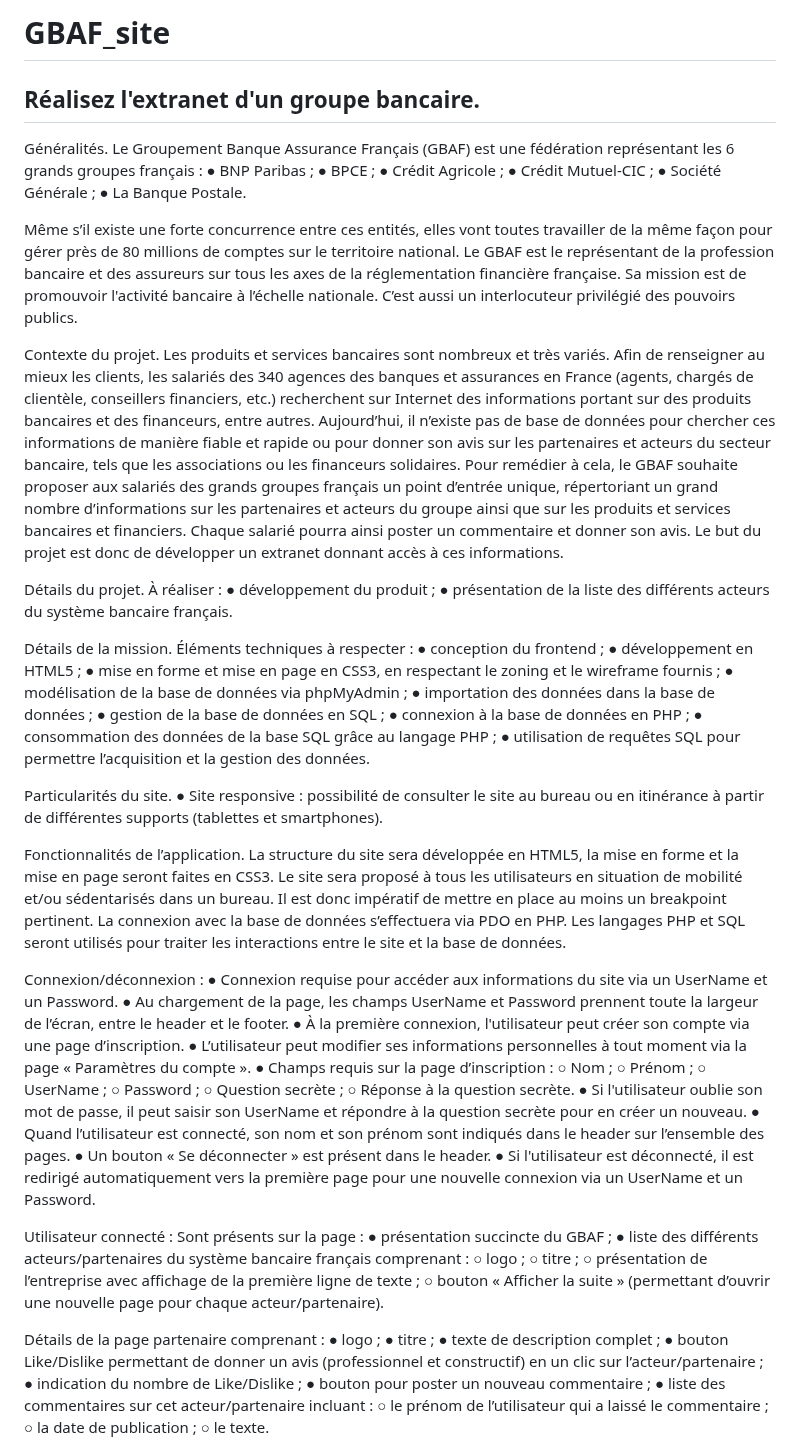
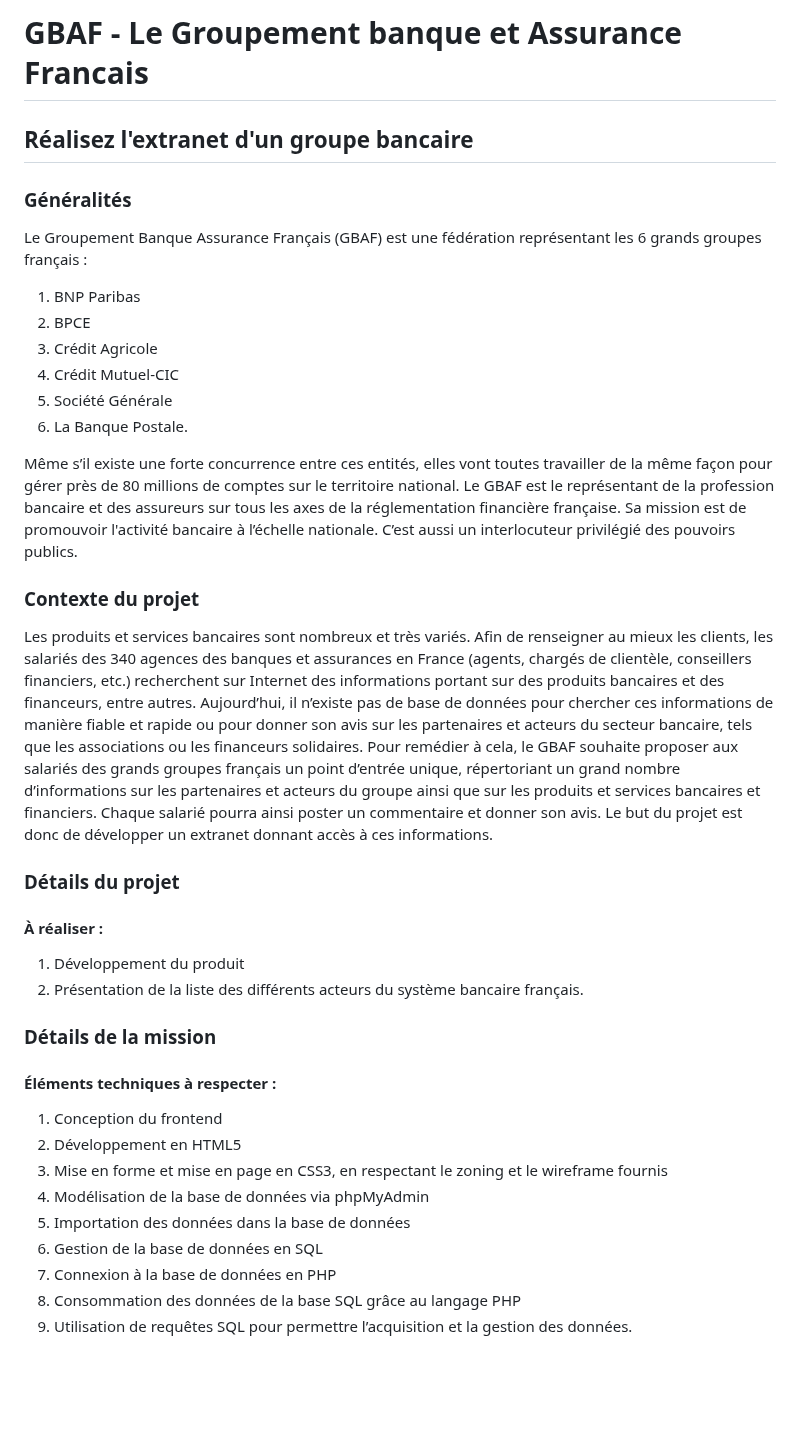
Before and after one commit to TonyVice-cpu/GBAF_site, a Markdown page: README.md, the part around one of its changes. Rendered like a GitHub page; blank space fills up the shorter version.

Commit message:
MAJ README.md

```diff
--- a/README.md
+++ b/README.md
@@ -1,24 +1,42 @@
-# GBAF_site
+# GBAF - Le Groupement banque et Assurance Francais
 
-## Réalisez l'extranet d'un groupe bancaire.
+## Réalisez l'extranet d'un groupe bancaire
 
-Généralités. Le Groupement Banque Assurance Français (GBAF) est une fédération représentant les 6 grands groupes français : ● BNP Paribas ; ● BPCE ; ● Crédit Agricole ; ● Crédit Mutuel-CIC ; ● Société Générale ; ● La Banque Postale.
+### Généralités
+
+Le Groupement Banque Assurance Français (GBAF) est une fédération représentant les 6 grands groupes français :
+
+1. BNP Paribas
+2. BPCE
+3. Crédit Agricole
+4. Crédit Mutuel-CIC
+5. Société Générale
+6. La Banque Postale.
 
 Même s’il existe une forte concurrence entre ces entités, elles vont toutes travailler de la même façon pour gérer près de 80 millions de comptes sur le territoire national. Le GBAF est le représentant de la profession bancaire et des assureurs sur tous les axes de la réglementation financière française. Sa mission est de promouvoir l'activité bancaire à l’échelle nationale. C’est aussi un interlocuteur privilégié des pouvoirs publics.
 
-Contexte du projet. Les produits et services bancaires sont nombreux et très variés. Afin de renseigner au mieux les clients, les salariés des 340 agences des banques et assurances en France (agents, chargés de clientèle, conseillers financiers, etc.) recherchent sur Internet des informations portant sur des produits bancaires et des financeurs, entre autres. Aujourd’hui, il n’existe pas de base de données pour chercher ces informations de manière fiable et rapide ou pour donner son avis sur les partenaires et acteurs du secteur bancaire, tels que les associations ou les financeurs solidaires. Pour remédier à cela, le GBAF souhaite proposer aux salariés des grands groupes français un point d’entrée unique, répertoriant un grand nombre d’informations sur les partenaires et acteurs du groupe ainsi que sur les produits et services bancaires et financiers. Chaque salarié pourra ainsi poster un commentaire et donner son avis. Le but du projet est donc de développer un extranet donnant accès à ces informations.
+### Contexte du projet
 
-Détails du projet. À réaliser : ● développement du produit ; ● présentation de la liste des différents acteurs du système bancaire français.
+Les produits et services bancaires sont nombreux et très variés. Afin de renseigner au mieux les clients, les salariés des 340 agences des banques et assurances en France (agents, chargés de clientèle, conseillers financiers, etc.) recherchent sur Internet des informations portant sur des produits bancaires et des financeurs, entre autres. Aujourd’hui, il n’existe pas de base de données pour chercher ces informations de manière fiable et rapide ou pour donner son avis sur les partenaires et acteurs du secteur bancaire, tels que les associations ou les financeurs solidaires. Pour remédier à cela, le GBAF souhaite proposer aux salariés des grands groupes français un point d’entrée unique, répertoriant un grand nombre d’informations sur les partenaires et acteurs du groupe ainsi que sur les produits et services bancaires et financiers. Chaque salarié pourra ainsi poster un commentaire et donner son avis. Le but du projet est donc de développer un extranet donnant accès à ces informations.
 
-Détails de la mission. Éléments techniques à respecter : ● conception du frontend ; ● développement en HTML5 ; ● mise en forme et mise en page en CSS3, en respectant le zoning et le wireframe fournis ; ● modélisation de la base de données via phpMyAdmin ; ● importation des données dans la base de données ; ● gestion de la base de données en SQL ; ● connexion à la base de données en PHP ; ● consommation des données de la base SQL grâce au langage PHP ; ● utilisation de requêtes SQL pour permettre l’acquisition et la gestion des données.
+### Détails du projet
 
-Particularités du site. ● Site responsive : possibilité de consulter le site au bureau ou en itinérance à partir de différentes supports (tablettes et smartphones).
+#### À réaliser :
 
-Fonctionnalités de l’application. La structure du site sera développée en HTML5, la mise en forme et la mise en page seront faites en CSS3. Le site sera proposé à tous les utilisateurs en situation de mobilité et/ou sédentarisés dans un bureau. Il est donc impératif de mettre en place au moins un breakpoint pertinent. La connexion avec la base de données s’effectuera via PDO en PHP. Les langages PHP et SQL seront utilisés pour traiter les interactions entre le site et la base de données.
+1. Développement du produit
+2. Présentation de la liste des différents acteurs du système bancaire français.
 
-Connexion/déconnexion : ● Connexion requise pour accéder aux informations du site via un UserName et un Password. ● Au chargement de la page, les champs UserName et Password prennent toute la largeur de l’écran, entre le header et le footer. ● À la première connexion, l'utilisateur peut créer son compte via une page d’inscription. ● L’utilisateur peut modifier ses informations personnelles à tout moment via la page « Paramètres du compte ». ● Champs requis sur la page d’inscription : ○ Nom ; ○ Prénom ; ○ UserName ; ○ Password ; ○ Question secrète ; ○ Réponse à la question secrète. ● Si l'utilisateur oublie son mot de passe, il peut saisir son UserName et répondre à la question secrète pour en créer un nouveau. ● Quand l’utilisateur est connecté, son nom et son prénom sont indiqués dans le header sur l’ensemble des pages. ● Un bouton « Se déconnecter » est présent dans le header. ● Si l'utilisateur est déconnecté, il est redirigé automatiquement vers la première page pour une nouvelle connexion via un UserName et un Password.
+### Détails de la mission
 
-Utilisateur connecté : Sont présents sur la page : ● présentation succincte du GBAF ; ● liste des différents acteurs/partenaires du système bancaire français comprenant : ○ logo ; ○ titre ; ○ présentation de l’entreprise avec affichage de la première ligne de texte ; ○ bouton « Afficher la suite » (permettant d’ouvrir une nouvelle page pour chaque acteur/partenaire).
+#### Éléments techniques à respecter :
 
-Détails de la page partenaire comprenant : ● logo ; ● titre ; ● texte de description complet ; ● bouton Like/Dislike permettant de donner un avis (professionnel et constructif) en un clic sur l’acteur/partenaire ; ● indication du nombre de Like/Dislike ; ● bouton pour poster un nouveau commentaire ; ● liste des commentaires sur cet acteur/partenaire incluant : ○ le prénom de l’utilisateur qui a laissé le commentaire ; ○ la date de publication ; ○ le texte.
+1. Conception du frontend
+2. Développement en HTML5
+3. Mise en forme et mise en page en CSS3, en respectant le zoning et le wireframe fournis
+4. Modélisation de la base de données via phpMyAdmin
+5. Importation des données dans la base de données
+6. Gestion de la base de données en SQL
+7. Connexion à la base de données en PHP
+8. Consommation des données de la base SQL grâce au langage PHP
+9. Utilisation de requêtes SQL pour permettre l’acquisition et la gestion des données.
 
```
Also changed, not shown: other parts of README.md (+56 -1 lines).
